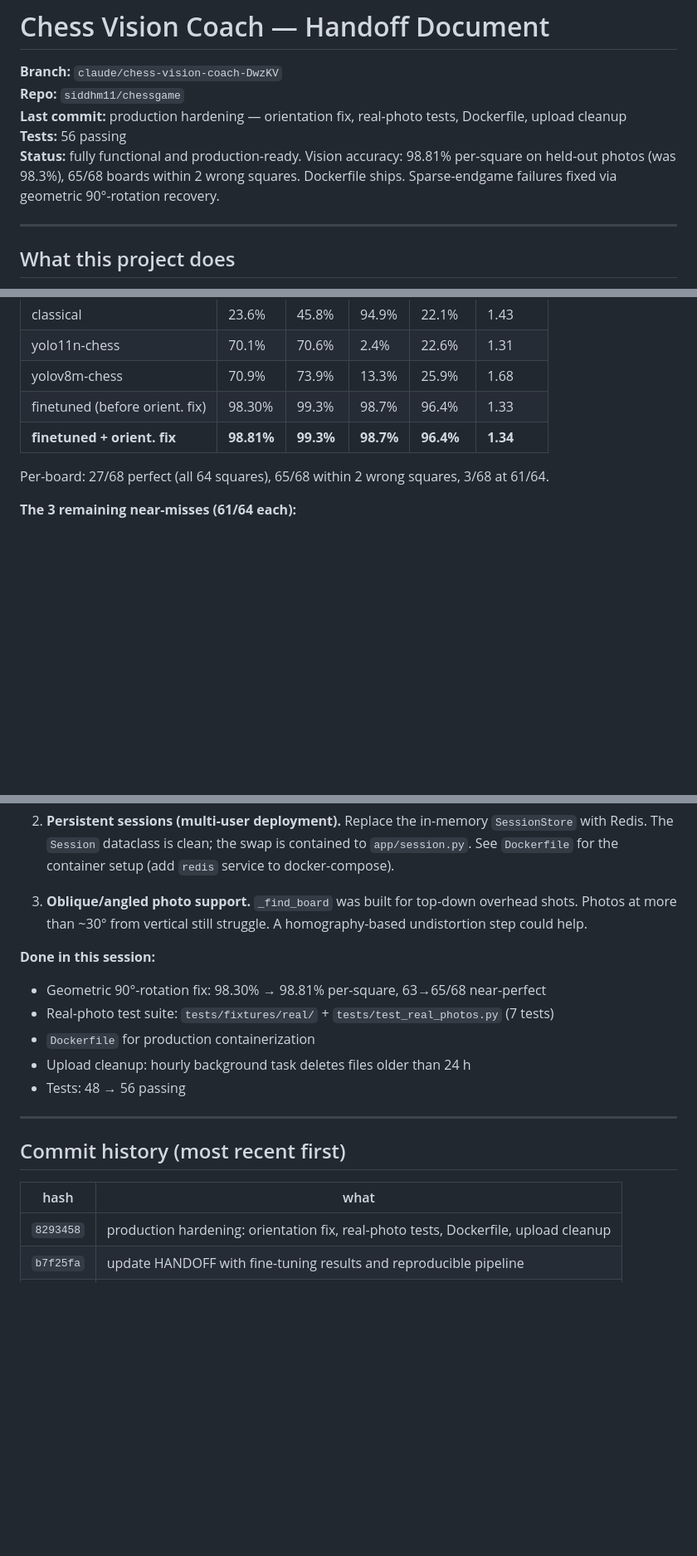
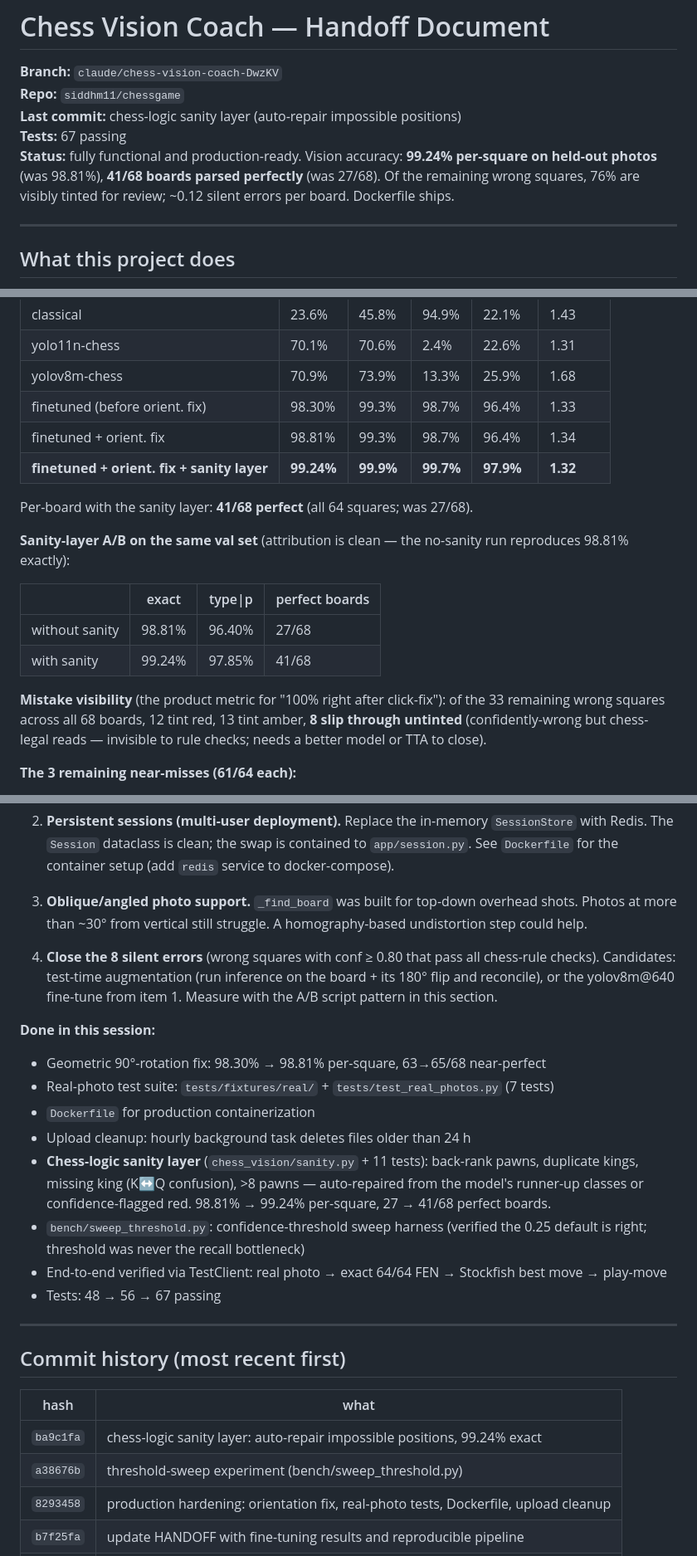
Before and after one commit to siddhm11/chessgame, a Markdown page: chess-vision-coach/HANDOFF.md, 3 parts joined by grey strips. Shown at 83% size. GitHub-like rendering; blank space fills up the shorter version.

Commit message:
update HANDOFF with sanity-layer benchmark results
Held-out val (68 photos, leak-free): 98.81% -> 99.24% per-square exact,
27 -> 41/68 boards parsed perfectly, type|p 96.4% -> 97.9%. A/B is clean:
the no-sanity run reproduces the previous 98.81% exactly.

Mistake-visibility audit: of 33 remaining wrong squares, 25 tint
amber/red for review; 8 are confidently-wrong but chess-legal reads.
Closing those 8 (TTA or the yolov8m@640 fine-tune) is now next step #4.

https://claude.ai/code/session_014VgY6JF7Z1x4XN9QgN6iPG

```diff
--- a/chess-vision-coach/HANDOFF.md
+++ b/chess-vision-coach/HANDOFF.md
@@ -2,11 +2,12 @@
 
 **Branch:** `claude/chess-vision-coach-DwzKV`
 **Repo:** `siddhm11/chessgame`
-**Last commit:** production hardening — orientation fix, real-photo tests, Dockerfile, upload cleanup
-**Tests:** 56 passing
-**Status:** fully functional and production-ready. Vision accuracy: 98.81% per-square
-on held-out photos (was 98.3%), 65/68 boards within 2 wrong squares. Dockerfile ships.
-Sparse-endgame failures fixed via geometric 90°-rotation recovery.
+**Last commit:** chess-logic sanity layer (auto-repair impossible positions)
+**Tests:** 67 passing
+**Status:** fully functional and production-ready. Vision accuracy: **99.24%
+per-square on held-out photos** (was 98.81%), **41/68 boards parsed perfectly**
+(was 27/68). Of the remaining wrong squares, 76% are visibly tinted for review;
+~0.12 silent errors per board. Dockerfile ships.
 
 ---
 
@@ -166,9 +167,23 @@ Run with: `python bench/benchmark.py --source /tmp/chess-val-originals --n 68`
 | yolo11n-chess | 70.1% | 70.6% | 2.4% | 22.6% | 1.31 |
 | yolov8m-chess | 70.9% | 73.9% | 13.3% | 25.9% | 1.68 |
 | finetuned (before orient. fix) | 98.30% | 99.3% | 98.7% | 96.4% | 1.33 |
-| **finetuned + orient. fix** | **98.81%** | **99.3%** | **98.7%** | **96.4%** | **1.34** |
+| finetuned + orient. fix | 98.81% | 99.3% | 98.7% | 96.4% | 1.34 |
+| **finetuned + orient. fix + sanity layer** | **99.24%** | **99.9%** | **99.7%** | **97.9%** | **1.32** |
 
-Per-board: 27/68 perfect (all 64 squares), 65/68 within 2 wrong squares, 3/68 at 61/64.
+Per-board with the sanity layer: **41/68 perfect** (all 64 squares; was 27/68).
+
+**Sanity-layer A/B on the same val set** (attribution is clean — the
+no-sanity run reproduces 98.81% exactly):
+
+| | exact | type\|p | perfect boards |
+|---|---|---|---|
+| without sanity | 98.81% | 96.40% | 27/68 |
+| with sanity | 99.24% | 97.85% | 41/68 |
+
+**Mistake visibility** (the product metric for "100% right after click-fix"):
+of the 33 remaining wrong squares across all 68 boards, 12 tint red, 13 tint
+amber, **8 slip through untinted** (confidently-wrong but chess-legal reads —
+invisible to rule checks; needs a better model or TTA to close).
 
 **The 3 remaining near-misses (61/64 each):**
 - `rnbqkbnr-pppppppp-8-8-8-8-PPPPPPPP-RNBQKBNR` — starting position: 3 piece-type confusions
@@ -401,12 +416,25 @@ Result: per-square 98.3%, recall 98.7%, type|p 96.4% (see Benchmark results).
    overhead shots. Photos at more than ~30° from vertical still struggle.
    A homography-based undistortion step could help.
 
+4. **Close the 8 silent errors** (wrong squares with conf ≥ 0.80 that pass
+   all chess-rule checks). Candidates: test-time augmentation (run inference
+   on the board + its 180° flip and reconcile), or the yolov8m@640 fine-tune
+   from item 1. Measure with the A/B script pattern in this section.
+
 **Done in this session:**
 - Geometric 90°-rotation fix: 98.30% → 98.81% per-square, 63→65/68 near-perfect
 - Real-photo test suite: `tests/fixtures/real/` + `tests/test_real_photos.py` (7 tests)
 - `Dockerfile` for production containerization
 - Upload cleanup: hourly background task deletes files older than 24 h
-- Tests: 48 → 56 passing
+- **Chess-logic sanity layer** (`chess_vision/sanity.py` + 11 tests):
+  back-rank pawns, duplicate kings, missing king (K↔Q confusion), >8 pawns —
+  auto-repaired from the model's runner-up classes or confidence-flagged red.
+  98.81% → 99.24% per-square, 27 → 41/68 perfect boards.
+- `bench/sweep_threshold.py`: confidence-threshold sweep harness (verified
+  the 0.25 default is right; threshold was never the recall bottleneck)
+- End-to-end verified via TestClient: real photo → exact 64/64 FEN →
+  Stockfish best move → play-move
+- Tests: 48 → 56 → 67 passing
 
 ---
 
@@ -414,6 +442,8 @@ Result: per-square 98.3%, recall 98.7%, type|p 96.4% (see Benchmark results).
 
 | hash | what |
 |---|---|
+| `ba9c1fa` | chess-logic sanity layer: auto-repair impossible positions, 99.24% exact |
+| `a38676b` | threshold-sweep experiment (bench/sweep_threshold.py) |
 | `8293458` | production hardening: orientation fix, real-photo tests, Dockerfile, upload cleanup |
 | `b7f25fa` | update HANDOFF with fine-tuning results and reproducible pipeline |
 | `7054fb1` | make fine-tuned model the default backend; fix test shadowing |
```
